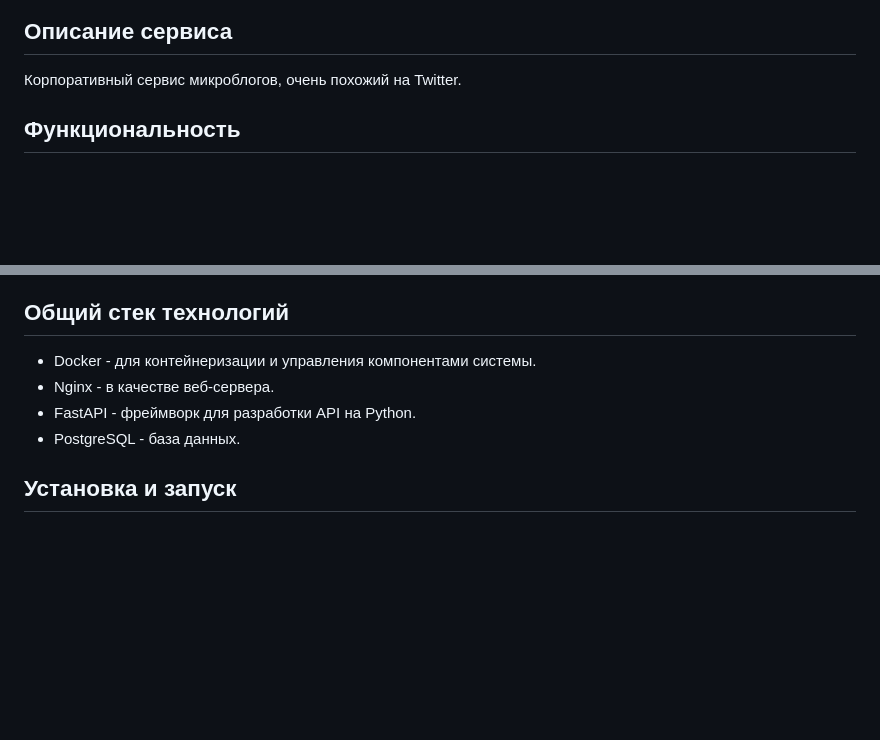
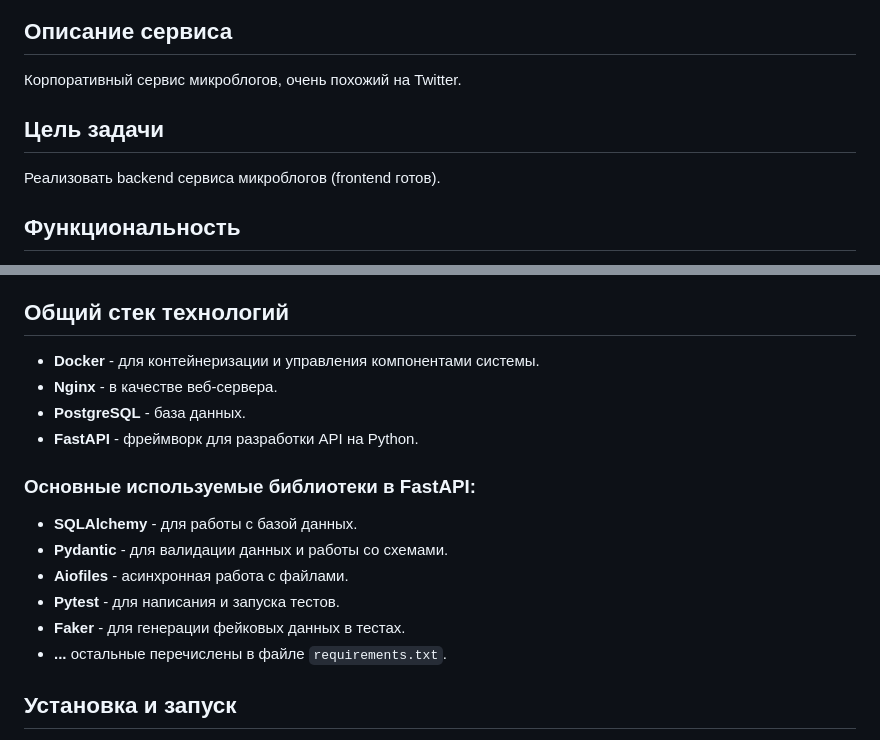
Before and after one commit to bananamen4ik/microblogging-service, a Markdown page: README.md, 2 parts joined by grey strips. Rendered like a GitHub page; blank space fills up the shorter version.

```diff
--- a/README.md
+++ b/README.md
@@ -8,6 +13,10 @@
 ## Описание сервиса
 
 Корпоративный сервис микроблогов, очень похожий на Twitter.
+
+## Цель задачи
+
+Реализовать backend сервиса микроблогов (frontend готов).
 
 ## Функциональность
 
@@ -24,10 +33,19 @@
 
 ## Общий стек технологий
 
-- Docker - для контейнеризации и управления компонентами системы.
-- Nginx - в качестве веб-сервера.
-- FastAPI - фреймворк для разработки API на Python.
-- PostgreSQL - база данных.
+- **Docker** - для контейнеризации и управления компонентами системы.
+- **Nginx** - в качестве веб-сервера.
+- **PostgreSQL** - база данных.
+- **FastAPI** - фреймворк для разработки API на Python.
+
+### Основные используемые библиотеки в FastAPI:
+
+- **SQLAlchemy** - для работы с базой данных.
+- **Pydantic** - для валидации данных и работы со схемами.
+- **Aiofiles** - асинхронная работа с файлами.
+- **Pytest** - для написания и запуска тестов.
+- **Faker** - для генерации фейковых данных в тестах.
+- **...** остальные перечислены в файле `requirements.txt`.
 
 ## Установка и запуск
 
```
Also changed, not shown: other parts of README.md (+5 -0 lines).
